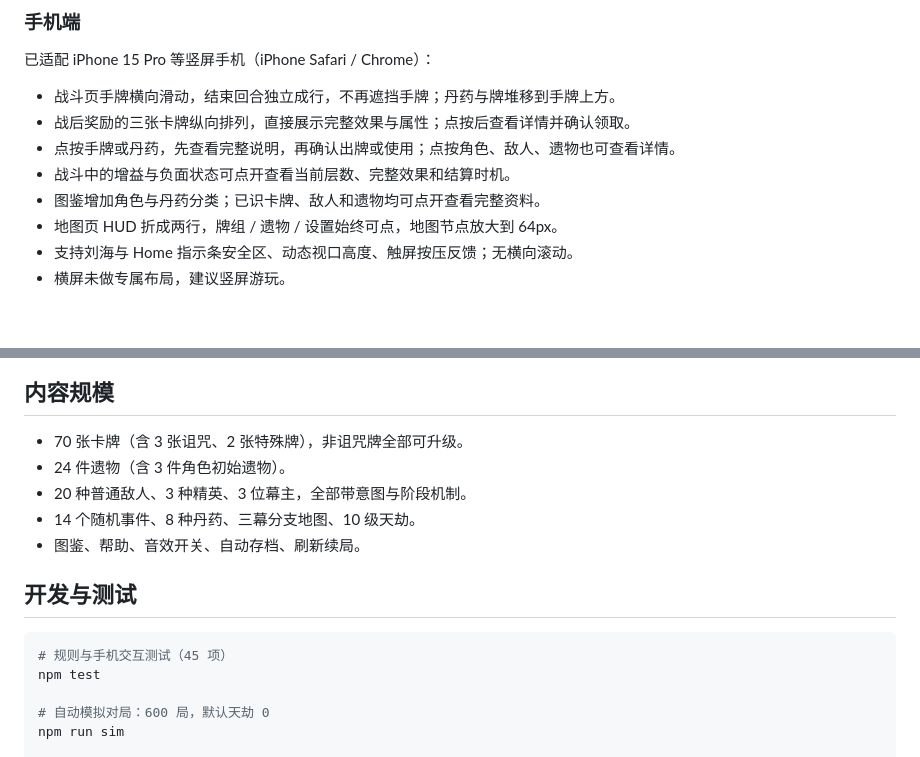
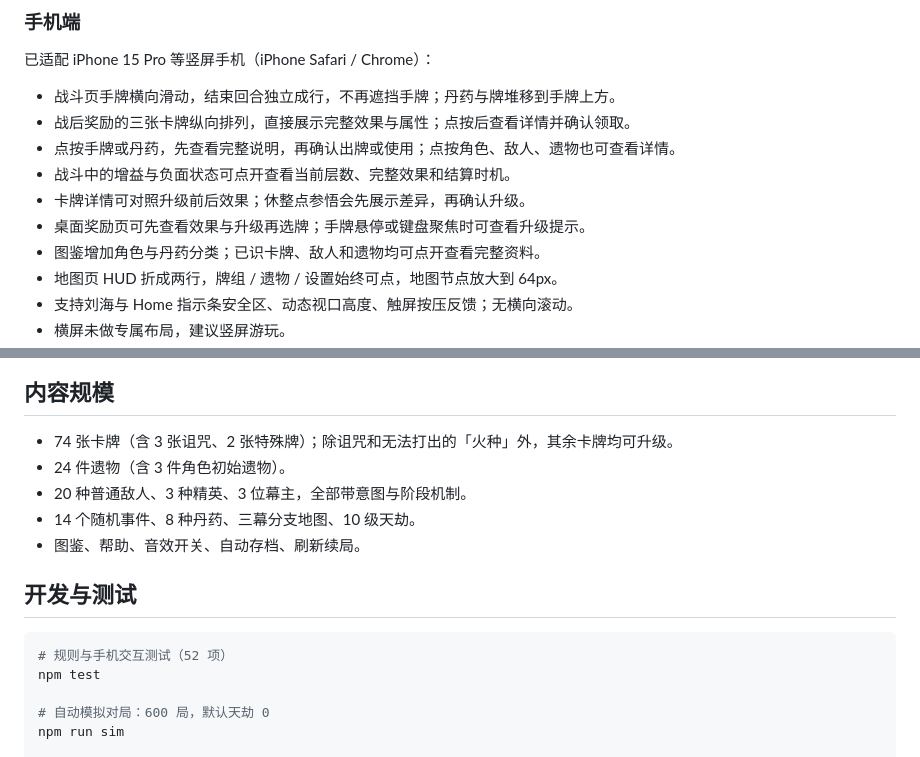
Before and after one commit to liaochenl/wxwendao, a Markdown page: README.md, 2 parts joined by grey strips. GitHub-like rendering; blank space fills up the shorter version.

````diff
--- a/README.md
+++ b/README.md
@@ -24,6 +24,8 @@
 - 战后奖励的三张卡牌纵向排列，直接展示完整效果与属性；点按后查看详情并确认领取。
 - 点按手牌或丹药，先查看完整说明，再确认出牌或使用；点按角色、敌人、遗物也可查看详情。
 - 战斗中的增益与负面状态可点开查看当前层数、完整效果和结算时机。
+- 卡牌详情可对照升级前后效果；休整点参悟会先展示差异，再确认升级。
+- 桌面奖励页可先查看效果与升级再选牌；手牌悬停或键盘聚焦时可查看升级提示。
 - 图鉴增加角色与丹药分类；已识卡牌、敌人和遗物均可点开查看完整资料。
 - 地图页 HUD 折成两行，牌组 / 遗物 / 设置始终可点，地图节点放大到 64px。
 - 支持刘海与 Home 指示条安全区、动态视口高度、触屏按压反馈；无横向滚动。
@@ -121,7 +123,7 @@
 
 ## 内容规模
 
-- 70 张卡牌（含 3 张诅咒、2 张特殊牌），非诅咒牌全部可升级。
+- 74 张卡牌（含 3 张诅咒、2 张特殊牌）；除诅咒和无法打出的「火种」外，其余卡牌均可升级。
 - 24 件遗物（含 3 件角色初始遗物）。
 - 20 种普通敌人、3 种精英、3 位幕主，全部带意图与阶段机制。
 - 14 个随机事件、8 种丹药、三幕分支地图、10 级天劫。
@@ -130,7 +132,7 @@
 ## 开发与测试
 
 ```bash
-# 规则与手机交互测试（45 项）
+# 规则与手机交互测试（52 项）
 npm test
 
 # 自动模拟对局：600 局，默认天劫 0
````
Also changed, not shown: docs/screenshots/mobile-audit/after-upgrade-detail-393.png (added), 7 other files.
